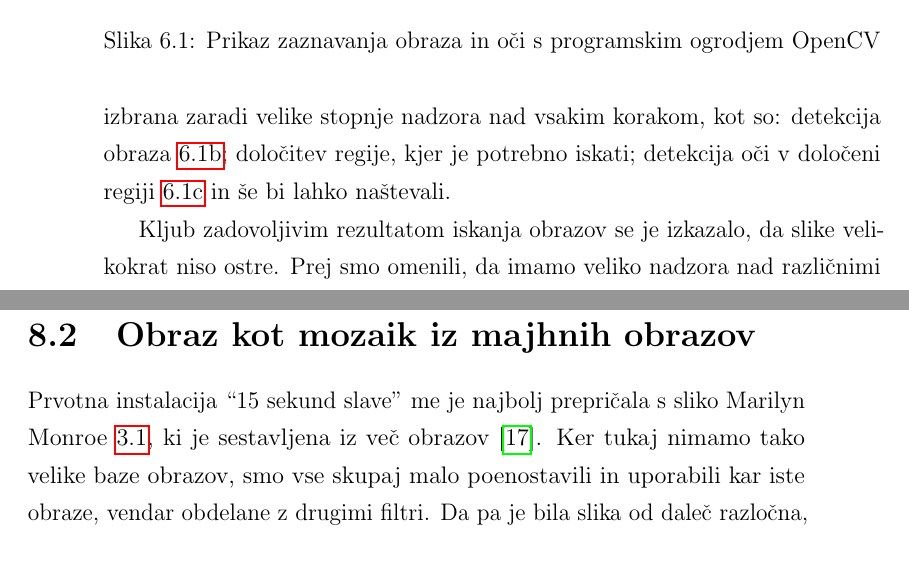
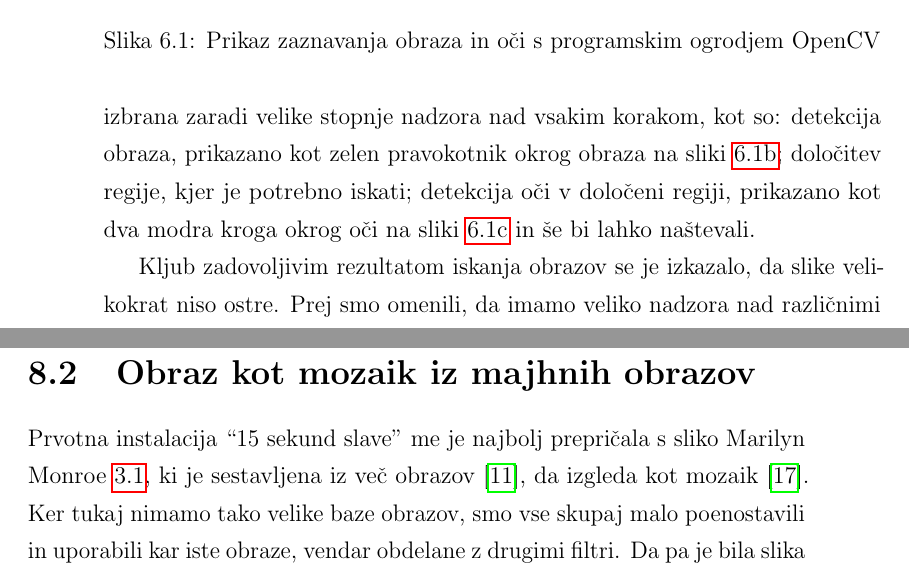
Before and after one commit to majcn/FrameOfFame, a LaTeX thesis (report/master.tex, which reads report/content/magistrska_naloga.tex): two parts of pages 41 and 62 of 71, joined at a grey line, cut so that both start at the same text. Compiled offline with pdfLaTeX.

Commit message:
popravki

```diff
--- a/report/content/magistrska_naloga.tex
+++ b/report/content/magistrska_naloga.tex
@@ -504,10 +504,11 @@ večino testiranih primerov.
 
 Detekcija obrazov s programskim ogrodjem OpenCV je le ena izmed možnosti, ki
 smo si jih podrobneje ogledali. Kot prva implementacija je bila izbrana zaradi
-velike stopnje nadzora nad vsakim korakom, kot so: detekcija
-obraza~\ref{fig:lena_opencv_face}; določitev regije, kjer je potrebno iskati;
-detekcija oči v določeni regiji~\ref{fig:lena_opencv_face_eye} in še bi lahko
-naštevali.
+velike stopnje nadzora nad vsakim korakom, kot so: detekcija obraza, prikazano
+kot zelen pravokotnik okrog obraza na sliki~\ref{fig:lena_opencv_face};
+določitev regije, kjer je potrebno iskati; detekcija oči v določeni regiji,
+prikazano kot dva modra kroga okrog oči na
+sliki~\ref{fig:lena_opencv_face_eye} in še bi lahko naštevali.
 
 Kljub zadovoljivim rezultatom iskanja obrazov se je izkazalo, da slike
 velikokrat niso ostre. Prej smo omenili, da imamo veliko nadzora nad
@@ -1207,7 +1208,7 @@ okrašen, le na sredini bo združen, kot je prikazano na sliki~\ref{fig:frame2}.
 \section{Obraz kot mozaik iz majhnih obrazov}
 Prvotna instalacija ``15 sekund slave'' me je najbolj prepričala s sliko
 Marilyn Monroe~\ref{fig:15sec-marilyn}, ki je sestavljena iz več
-obrazov~\cite{thesisSasoStulac}. Ker tukaj nimamo tako velike baze obrazov,
-smo vse skupaj malo poenostavili in uporabili kar iste obraze, vendar
-obdelane z drugimi filtri. Da pa je bila slika od daleč razločna, smo obrazu,
-ki je prikazan kot ``piksel'', prilili originalno barvo\footnote{Prejšnji
+obrazov~\cite{katalog_solina}, da izgleda kot mozaik~\cite{thesisSasoStulac}.
+Ker tukaj nimamo tako velike baze obrazov, smo vse skupaj malo poenostavili in
+uporabili kar iste obraze, vendar obdelane z drugimi filtri. Da pa je bila
+slika od daleč razločna, smo obrazu, ki je prikazan kot ``piksel'', prilili
```
Also changed, not shown: report/content/magistrska_naloga.tex (10 more changed lines).
